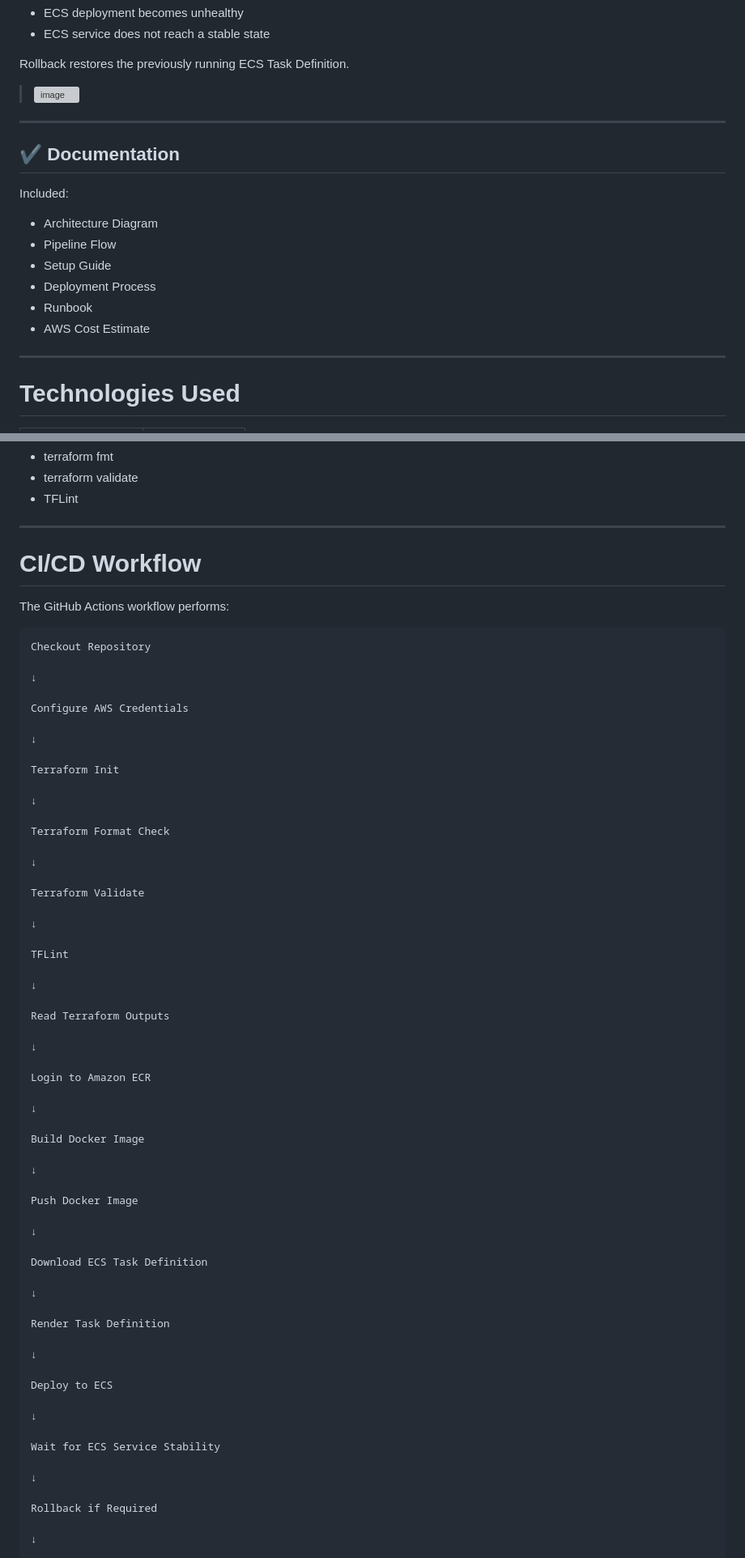
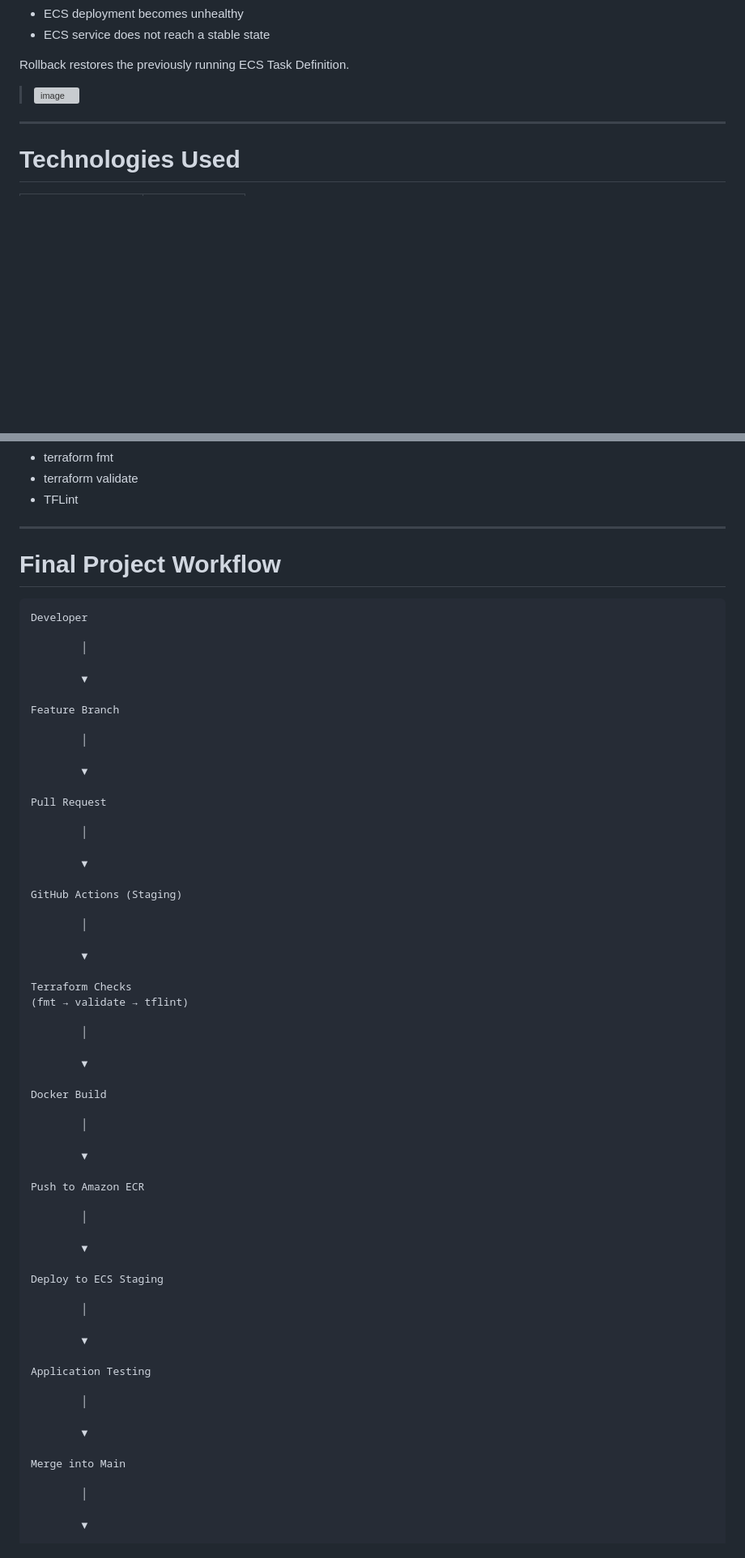
Before and after one commit to aakashrsethi39/infra-as-code-pipeline, a Markdown page: README.md, 2 parts joined by grey strips. Shown at 81% size. Rendered like a GitHub page; blank space fills up the shorter version; grey boxes are pictures that could not be loaded.

````diff
--- a/README.md
+++ b/README.md
@@ -183,19 +183,6 @@ Rollback restores the previously running ECS Task Definition.
 > <img width="1074" height="604" alt="image" src="https://github.com/user-attachments/assets/cd920821-811f-4262-ac8c-fcee3987bf38" />
 ---
 
-## ✔ Documentation
-
-Included:
-
-- Architecture Diagram
-- Pipeline Flow
-- Setup Guide
-- Deployment Process
-- Runbook
-- AWS Cost Estimate
-
----
-
 # Technologies Used
 
 | Category | Technology |
@@ -398,68 +385,67 @@ Terraform Quality Checks
 
 ---
 
-# CI/CD Workflow
-
-The GitHub Actions workflow performs:
+# Final Project Workflow
 
 ```
-Checkout Repository
+Developer
 
-↓
+        │
 
-Configure AWS Credentials
+        ▼
 
-↓
+Feature Branch
 
-Terraform Init
+        │
 
-↓
+        ▼
 
-Terraform Format Check
+Pull Request
 
-↓
+        │
 
-Terraform Validate
+        ▼
 
-↓
+GitHub Actions (Staging)
 
-TFLint
+        │
 
-↓
+        ▼
 
-Read Terraform Outputs
+Terraform Checks
+(fmt → validate → tflint)
 
-↓
+        │
 
-Login to Amazon ECR
+        ▼
 
-↓
+Docker Build
 
-Build Docker Image
+        │
 
-↓
+        ▼
 
-Push Docker Image
+Push to Amazon ECR
 
-↓
+        │
 
-Download ECS Task Definition
+        ▼
 
-↓
+Deploy to ECS Staging
 
-Render Task Definition
+        │
 
-↓
+        ▼
 
-Deploy to ECS
+Application Testing
 
-↓
+        │
 
-Wait for ECS Service Stability
+        ▼
 
-↓
+Merge into Main
 
-Rollback if Required
+        │
 
-↓
+        ▼
 
````
Also changed, not shown: other parts of README.md (+75 -15 lines).
